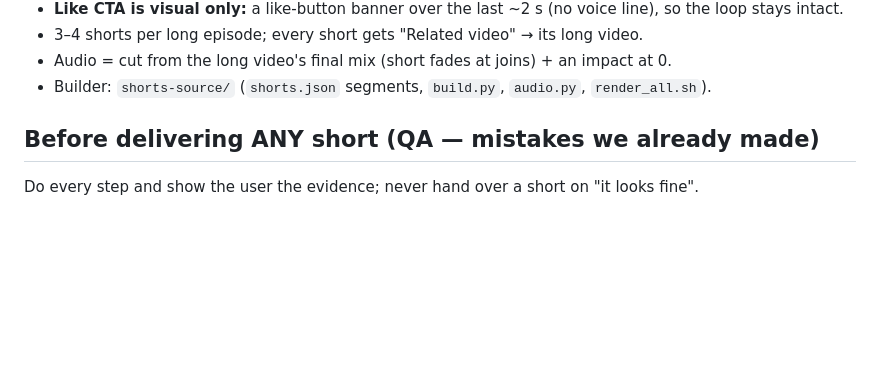
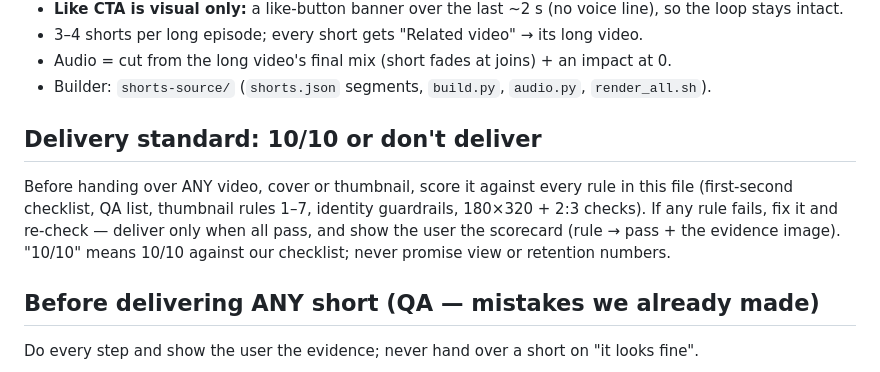
Before and after one commit to zalmootmurad7-maker/raeed-, a Markdown page: CLAUDE.md, the part around the change. Rendered like a GitHub page; blank space fills up the shorter version.

Commit message:
Add delivery standard: score every deliverable against all rules, deliver only at 10/10
Co-Authored-By: Claude Opus 5.5 <noreply@anthropic.com>
Claude-Session: https://claude.ai/code/session_01QZBGd8qH4EfV1MNE2nHfnB

```diff
--- a/CLAUDE.md
+++ b/CLAUDE.md
@@ -52,6 +52,12 @@ After each upload, add its 48 h and 7-day numbers there. Change a rule only when
 - 3–4 shorts per long episode; every short gets "Related video" → its long video.
 - Audio = cut from the long video's final mix (short fades at joins) + an impact at 0.
 - Builder: `shorts-source/` (`shorts.json` segments, `build.py`, `audio.py`, `render_all.sh`).
+
+## Delivery standard: 10/10 or don't deliver
+Before handing over ANY video, cover or thumbnail, score it against every rule in this file (first-second checklist,
+QA list, thumbnail rules 1–7, identity guardrails, 180×320 + 2:3 checks). If any rule fails, fix it and re-check —
+deliver only when all pass, and show the user the scorecard (rule → pass + the evidence image).
+"10/10" means 10/10 against our checklist; never promise view or retention numbers.
 
 ## Before delivering ANY short (QA — mistakes we already made)
 Do every step and show the user the evidence; never hand over a short on "it looks fine".
```
